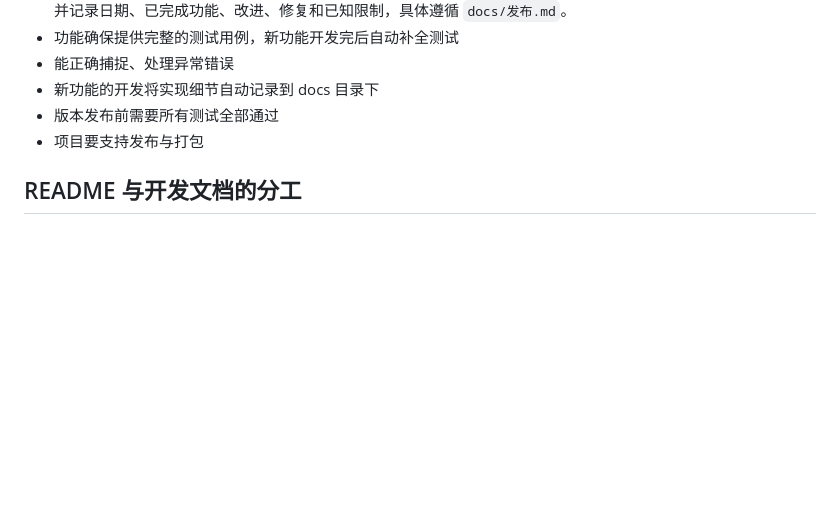
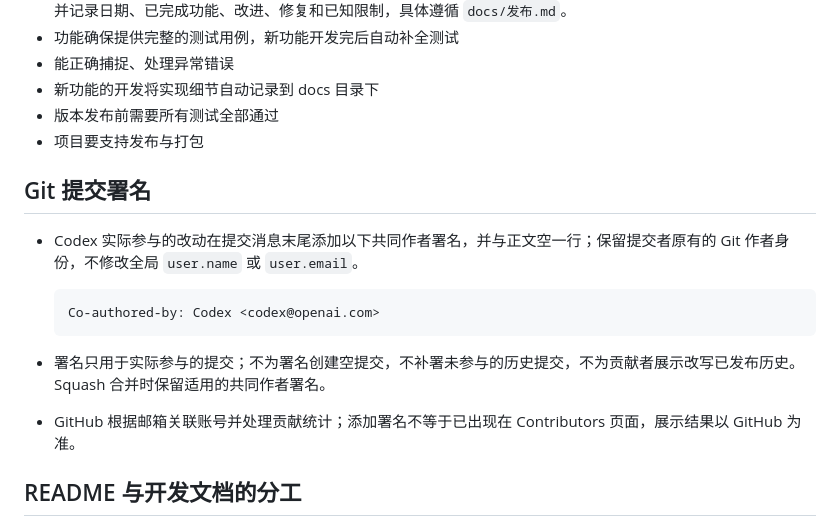
Before and after one commit to poppinzhang/Tamayura, a Markdown page: AGENTS.md, the part around the change. Rendered like a GitHub page; blank space fills up the shorter version.

Commit message:
docs: record Codex co-author attribution
Document the co-author trailer for changes involving Codex while
preserving the user's Git author identity. Clarify that GitHub controls
contributor display and record the convention in the changelog.

Validation: git diff --check passed. Documentation-only change.

Co-authored-by: Codex <codex@openai.com>

````diff
--- a/AGENTS.md
+++ b/AGENTS.md
@@ -44,6 +44,17 @@
 * 新功能的开发将实现细节自动记录到 docs 目录下
 * 版本发布前需要所有测试全部通过
 * 项目要支持发布与打包
+
+## Git 提交署名
+
+* Codex 实际参与的改动在提交消息末尾添加以下共同作者署名，并与正文空一行；保留提交者原有的 Git 作者身份，不修改全局 `user.name` 或 `user.email`。
+
+  ```text
+  Co-authored-by: Codex <codex@openai.com>
+  ```
+
+* 署名只用于实际参与的提交；不为署名创建空提交，不补署未参与的历史提交，不为贡献者展示改写已发布历史。Squash 合并时保留适用的共同作者署名。
+* GitHub 根据邮箱关联账号并处理贡献统计；添加署名不等于已出现在 Contributors 页面，展示结果以 GitHub 为准。
 
 ## README 与开发文档的分工
 
````
Also changed, not shown: CHANGELOG.md (+1 -0 lines).
